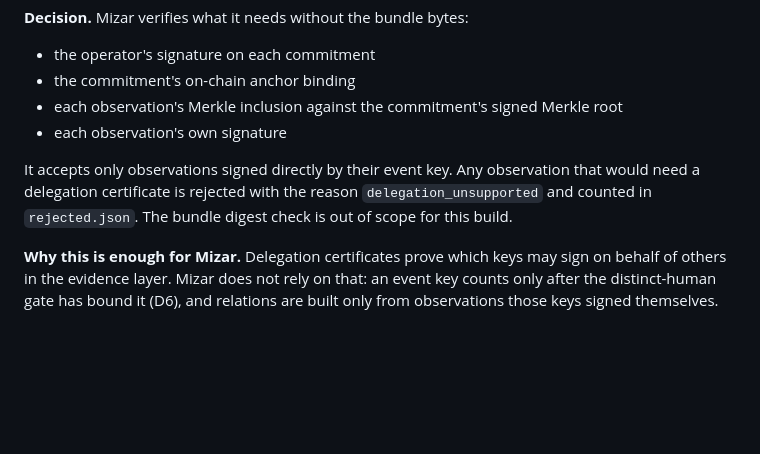
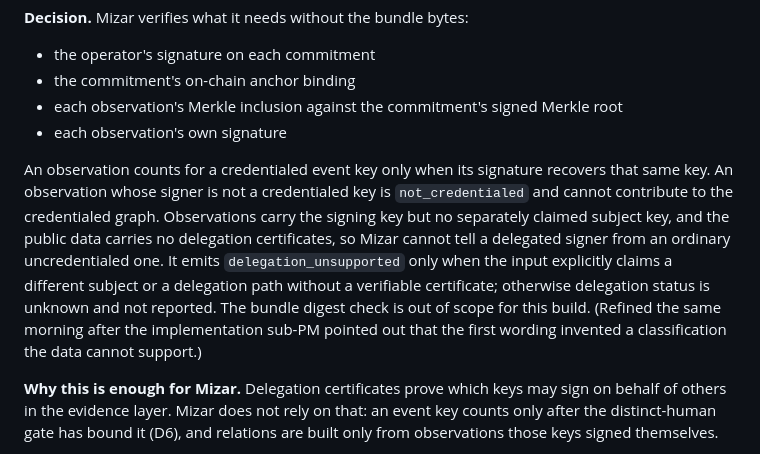
Before and after one commit to levarac/mizar, a Markdown page: docs/design/decisions.md, the part around the change. Rendered like a GitHub page; blank space fills up the shorter version.

Commit message:
docs: refine D11 so delegation is not inferred from missing data
Observations expose only their signing key and the public data has no delegation certificates, so an unknown signer is simply not credentialed. delegation_unsupported is reported only when the input explicitly claims delegation without a verifiable certificate. Proposed by the implementation sub-PM.

```diff
--- a/docs/design/decisions.md
+++ b/docs/design/decisions.md
@@ -152,7 +152,7 @@ This decision took two rounds.
 - each observation's Merkle inclusion against the commitment's signed Merkle root
 - each observation's own signature
 
-It accepts only observations signed directly by their event key. Any observation that would need a delegation certificate is rejected with the reason `delegation_unsupported` and counted in `rejected.json`. The bundle digest check is out of scope for this build.
+An observation counts for a credentialed event key only when its signature recovers that same key. An observation whose signer is not a credentialed key is `not_credentialed` and cannot contribute to the credentialed graph. Observations carry the signing key but no separately claimed subject key, and the public data carries no delegation certificates, so Mizar cannot tell a delegated signer from an ordinary uncredentialed one. It emits `delegation_unsupported` only when the input explicitly claims a different subject or a delegation path without a verifiable certificate; otherwise delegation status is unknown and not reported. The bundle digest check is out of scope for this build. (Refined the same morning after the implementation sub-PM pointed out that the first wording invented a classification the data cannot support.)
 
 **Why this is enough for Mizar.** Delegation certificates prove which keys may sign on behalf of others in the evidence layer. Mizar does not rely on that: an event key counts only after the distinct-human gate has bound it (D6), and relations are built only from observations those keys signed themselves.
 
```
